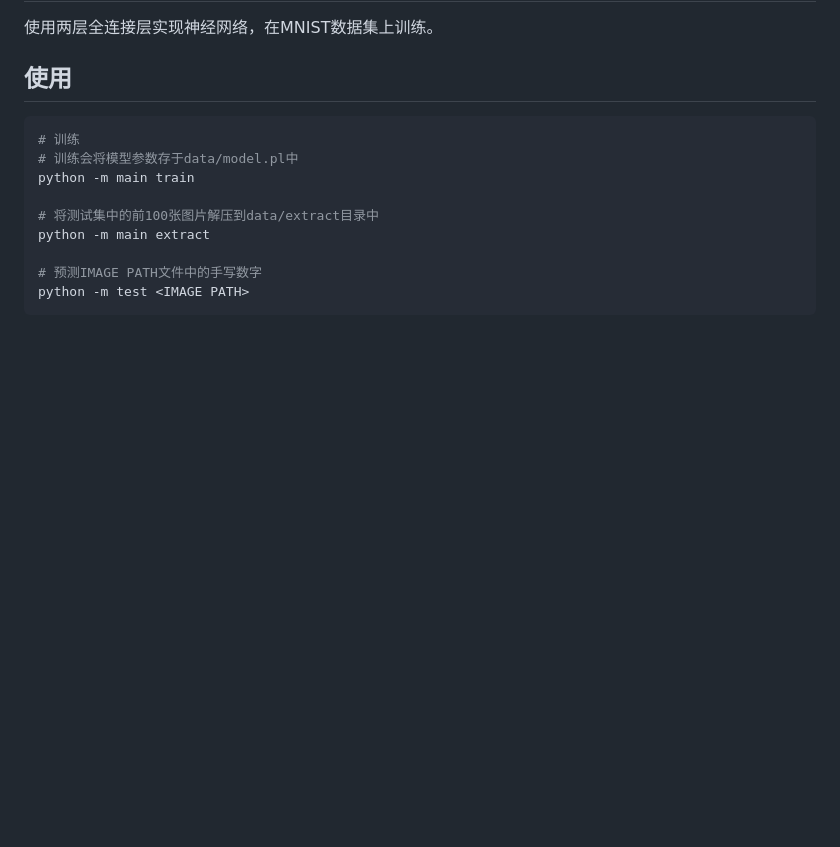
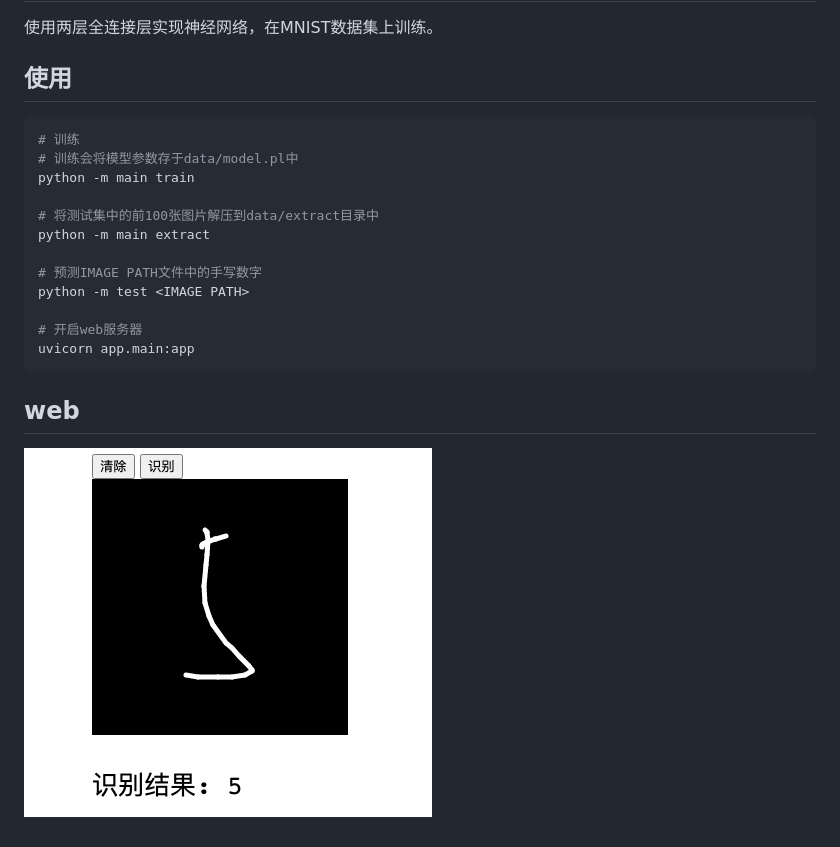
Before and after one commit to clysto/MNIST, a Markdown page: README.md, the part around the change. Rendered like a GitHub page; pictures changed too: data/web.png (added); blank space fills up the shorter version.

````diff
--- a/README.md
+++ b/README.md
@@ -15,4 +15,11 @@ python -m main extract
 
 # 预测IMAGE PATH文件中的手写数字
 python -m test <IMAGE PATH>
+
+# 开启web服务器
+uvicorn app.main:app
 ```
+
+## web
+
+![web](./data/web.png)
````
Also changed, not shown: 10 other files.
